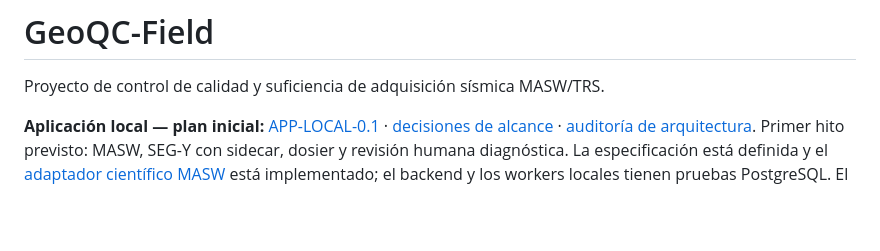
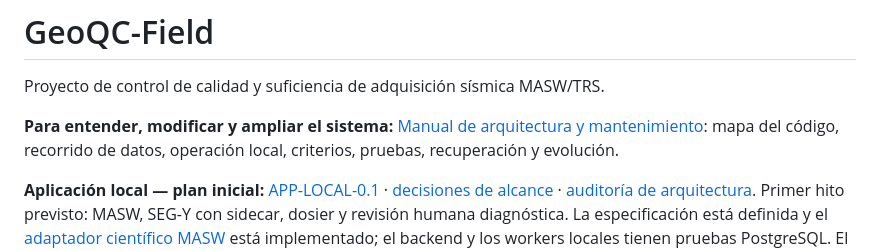
Before and after one commit to abrahamtapia1692-cmd/QC_seismic, a Markdown page: README.md, the part around the change. Drawn GitHub-style; blank space fills up the shorter version.

Commit message:
docs: add architecture and maintenance manual

```diff
--- a/README.md
+++ b/README.md
@@ -1,6 +1,10 @@
 # GeoQC-Field
 
 Proyecto de control de calidad y suficiencia de adquisición sísmica MASW/TRS.
+
+**Para entender, modificar y ampliar el sistema:**
+[Manual de arquitectura y mantenimiento](docs/manual_mantenimiento.md): mapa del código,
+recorrido de datos, operación local, criterios, pruebas, recuperación y evolución.
 
 **Aplicación local — plan inicial:** [APP-LOCAL-0.1](app.md) ·
 [decisiones de alcance](docs/adr/0004-local-masw-scope.md) ·
```
Also changed, not shown: docs/manual_mantenimiento.md (added, +527 -0 lines), examples/km_app/README.md (+3 -0 lines).
